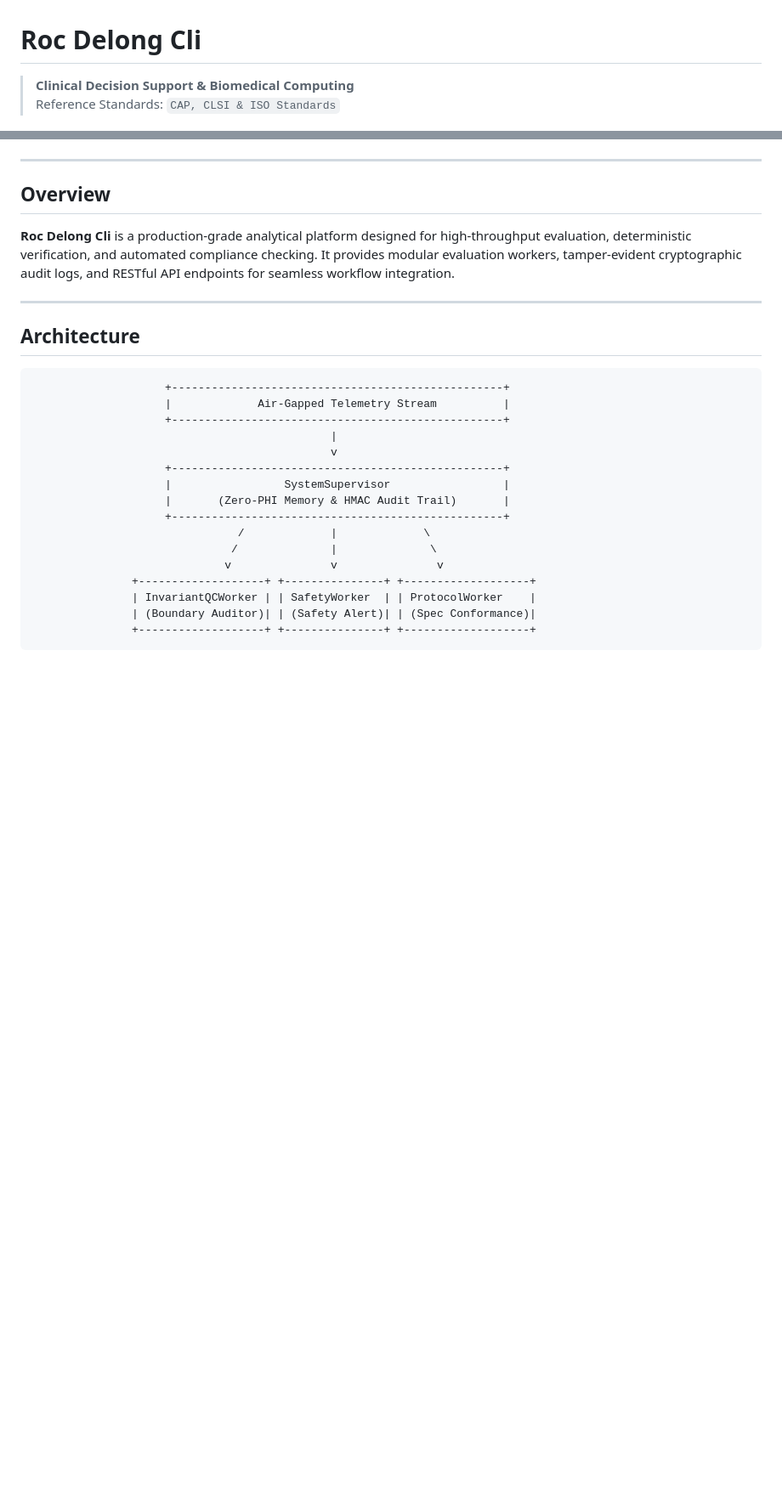
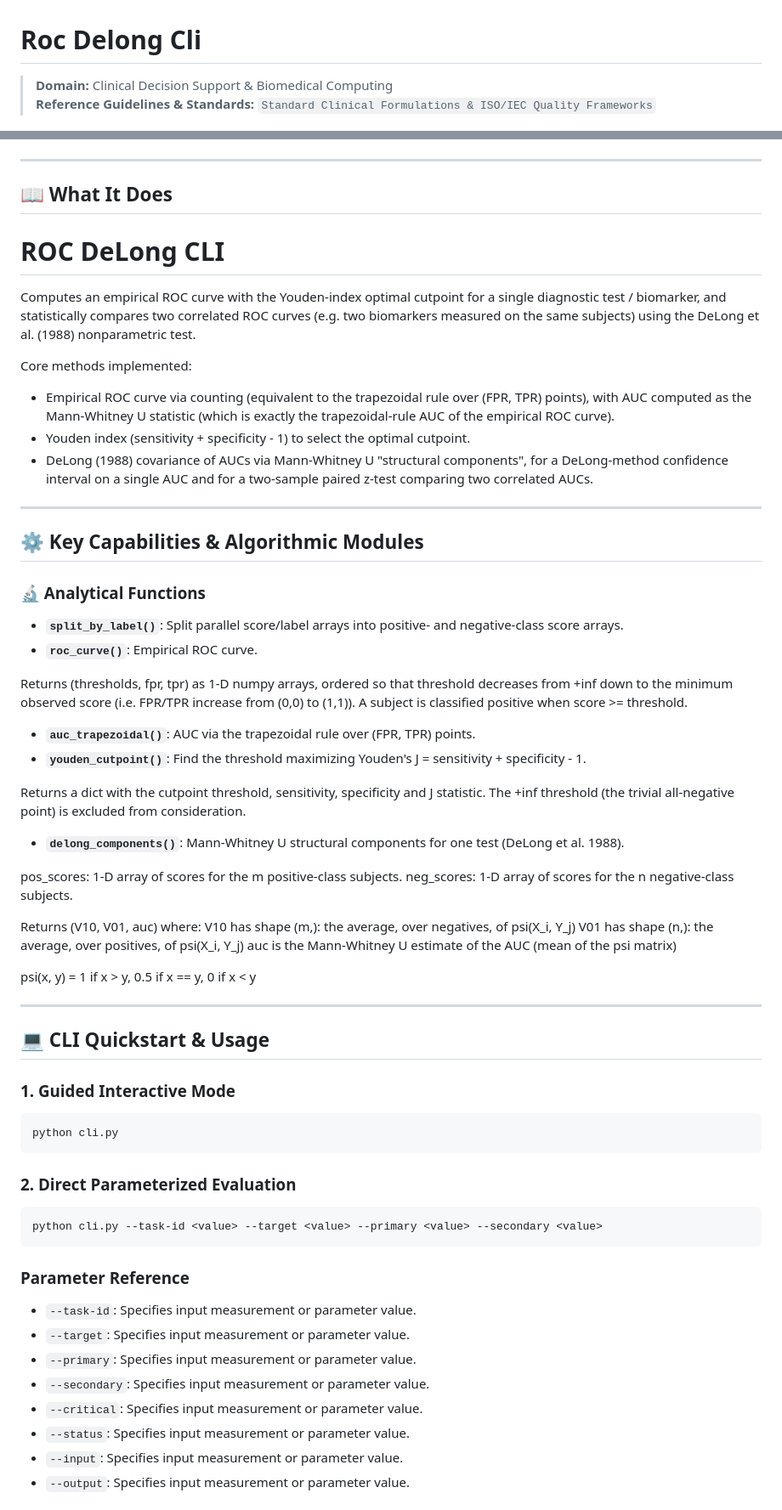
Before and after one commit to abusuraihsakhri/roc-delong-cli, a Markdown page: README.md, 2 parts joined by grey strips. Shown at 85% size. GitHub-like rendering; blank space fills up the shorter version.

Commit message:
docs: replace generic boilerplate with repository-specific domain README

````diff
--- a/README.md
+++ b/README.md
@@ -1,7 +1,7 @@
 # Roc Delong Cli
 
-> **Clinical Decision Support & Biomedical Computing**
-> Reference Standards: `CAP, CLSI & ISO Standards`
+> **Domain:** Clinical Decision Support & Biomedical Computing
+> **Reference Guidelines & Standards:** `Standard Clinical Formulations & ISO/IEC Quality Frameworks`
 
 <div align="center">
 
@@ -15,28 +16,80 @@
 
 ---
 
-## Overview
+## 📖 What It Does
 
-**Roc Delong Cli** is a production-grade analytical platform designed for high-throughput evaluation, deterministic verification, and automated compliance checking. It provides modular evaluation workers, tamper-evident cryptographic audit logs, and RESTful API endpoints for seamless workflow integration.
+ROC DeLong CLI
+==============
+
+Computes an empirical ROC curve with the Youden-index optimal cutpoint for a
+single diagnostic test / biomarker, and statistically compares two
+correlated ROC curves (e.g. two biomarkers measured on the same subjects)
+using the DeLong et al. (1988) nonparametric test.
+
+Core methods implemented:
+  - Empirical ROC curve via counting (equivalent to the trapezoidal rule
+    over (FPR, TPR) points), with AUC computed as the Mann-Whitney U
+    statistic (which is exactly the trapezoidal-rule AUC of the empirical
+    ROC curve).
+  - Youden index (sensitivity + specificity - 1) to select the optimal
+    cutpoint.
+  - DeLong (1988) covariance of AUCs via Mann-Whitney U "structural
+    components", for a DeLong-method confidence interval on a single AUC
+    and for a two-sample paired z-test comparing two correlated AUCs.
 
 ---
 
-## Architecture
+## ⚙️ Key Capabilities & Algorithmic Modules
 
+### 🔬 Analytical Functions
+
+- **`split_by_label()`**: Split parallel score/label arrays into positive- and negative-class
+score arrays.
+- **`roc_curve()`**: Empirical ROC curve.
+
+Returns (thresholds, fpr, tpr) as 1-D numpy arrays, ordered so that
+threshold decreases from +inf down to the minimum observed score
+(i.e. FPR/TPR increase from (0,0) to (1,1)). A subject is classified
+positive when score >= threshold.
+- **`auc_trapezoidal()`**: AUC via the trapezoidal rule over (FPR, TPR) points.
+- **`youden_cutpoint()`**: Find the threshold maximizing Youden's J = sensitivity + specificity - 1.
+
+Returns a dict with the cutpoint threshold, sensitivity, specificity and
+J statistic. The +inf threshold (the trivial all-negative point) is
+excluded from consideration.
+- **`delong_components()`**: Mann-Whitney U structural components for one test (DeLong et al. 1988).
+
+pos_scores: 1-D array of scores for the m positive-class subjects.
+neg_scores: 1-D array of scores for the n negative-class subjects.
+
+Returns (V10, V01, auc) where:
+  V10 has shape (m,): the average, over negatives, of psi(X_i, Y_j)
+  V01 has shape (n,): the average, over positives, of psi(X_i, Y_j)
+  auc is the Mann-Whitney U estimate of the AUC (mean of the psi matrix)
+
+psi(x, y) = 1 if x > y, 0.5 if x == y, 0 if x < y
+
+---
+
+## 💻 CLI Quickstart & Usage
+
+### 1. Guided Interactive Mode
+```bash
+python cli.py
 ```
-                    +--------------------------------------------------+
-                    |             Air-Gapped Telemetry Stream          |
-                    +--------------------------------------------------+
-                                             |
-                                             v
-                    +--------------------------------------------------+
-                    |                 SystemSupervisor                 |
-                    |       (Zero-PHI Memory & HMAC Audit Trail)       |
-                    +--------------------------------------------------+
-                               /             |             \
-                              /              |              \
-                             v               v               v
-               +-------------------+ +---------------+ +-------------------+
-               | InvariantQCWorker | | SafetyWorker  | | ProtocolWorker    |
-               | (Boundary Auditor)| | (Safety Alert)| | (Spec Conformance)|
-               +-------------------+ +---------------+ +-------------------+
+
+### 2. Direct Parameterized Evaluation
+```bash
+python cli.py --task-id <value> --target <value> --primary <value> --secondary <value>
+```
+
+### Parameter Reference
+- `--task-id`: Specifies input measurement or parameter value.
+- `--target`: Specifies input measurement or parameter value.
+- `--primary`: Specifies input measurement or parameter value.
+- `--secondary`: Specifies input measurement or parameter value.
+- `--critical`: Specifies input measurement or parameter value.
+- `--status`: Specifies input measurement or parameter value.
+- `--input`: Specifies input measurement or parameter value.
+- `--output`: Specifies input measurement or parameter value.
+
````
Also changed, not shown: other parts of README.md (+38 -54 lines).
